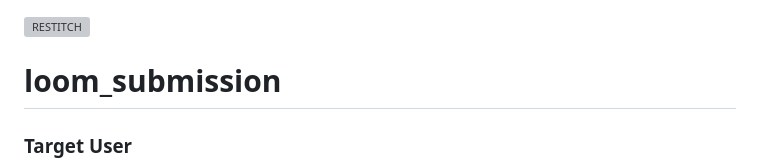
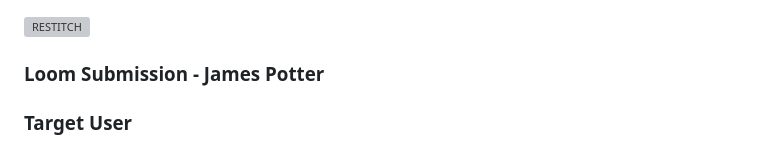
Before and after one commit to jamesisbuilding/loom_submission, a Markdown page: README.md, the part around the change. Rendered like a GitHub page; grey boxes are pictures that could not be loaded.

```diff
--- a/README.md
+++ b/README.md
@@ -1,6 +1,6 @@
 ![RESTITCH](images/RESTITCH%20by.png)
 
-# loom_submission
+### Loom Submission - James Potter
 
 
 ### Target User
```
